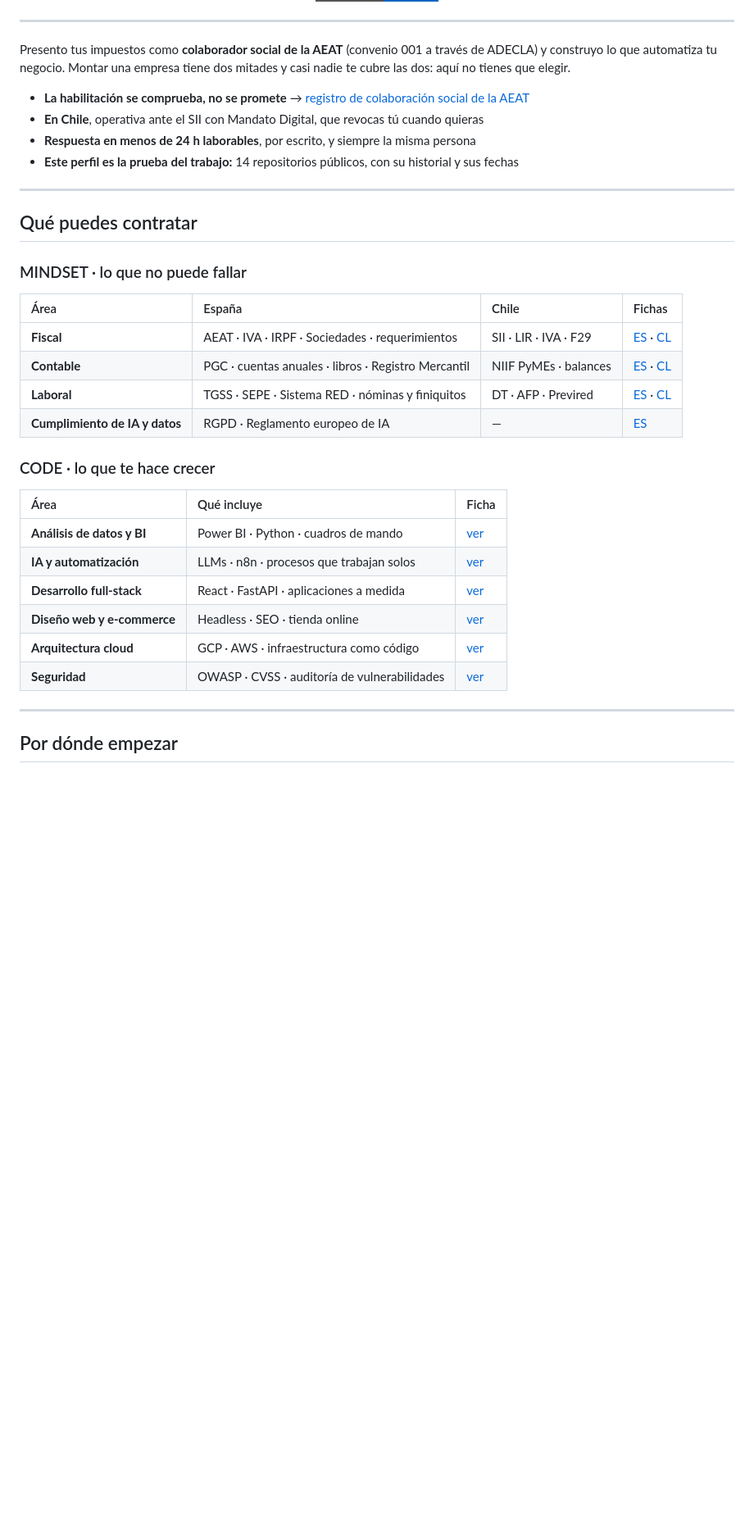
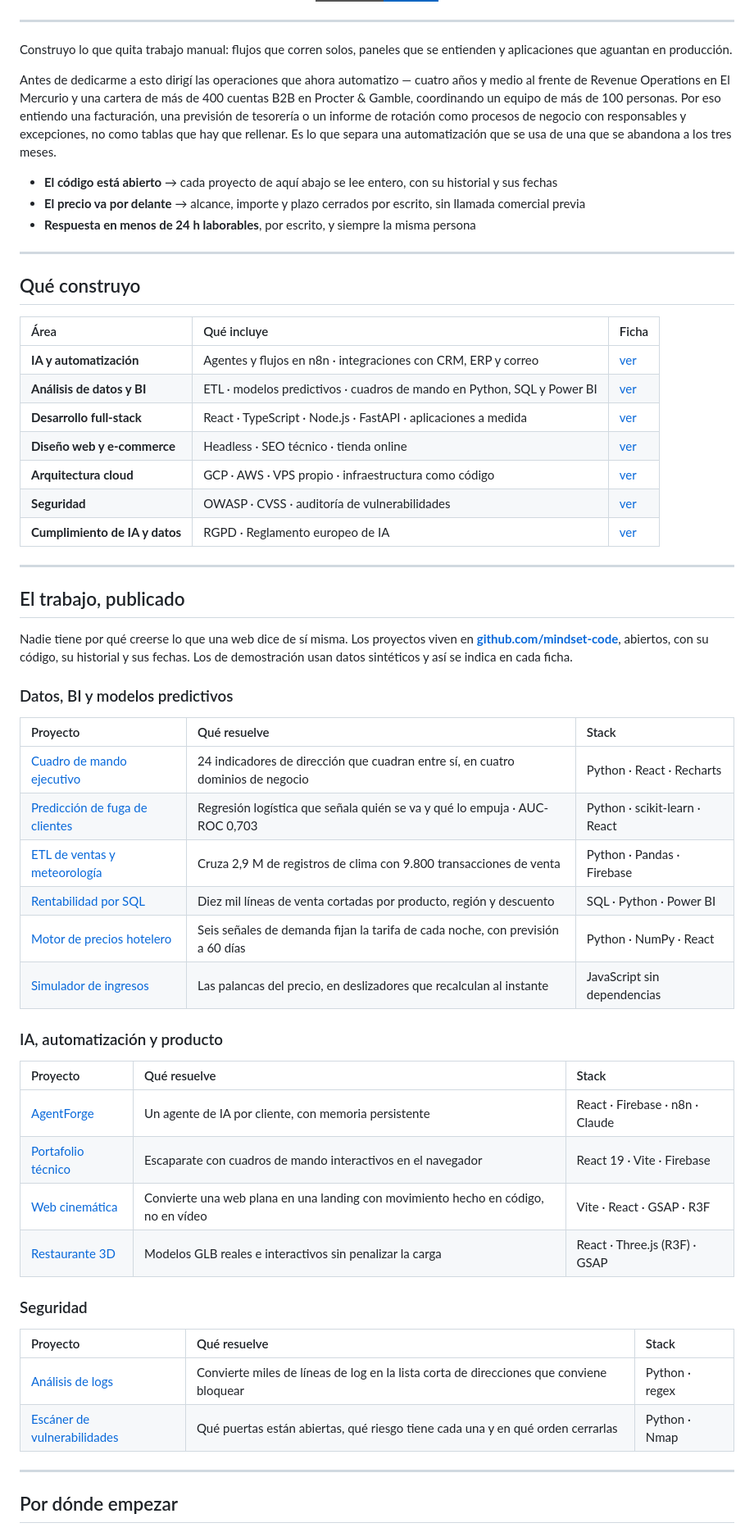
Before and after one commit to Guillermo1987/Guillermo1987, a Markdown page: README.md, the part around one of its changes. Shown at 82% size. Rendered like a GitHub page; badges without logos; blank space fills up the shorter version.

```diff
--- a/README.md
+++ b/README.md
@@ -14,38 +14,68 @@
 
 ---
 
-Presento tus impuestos como **colaborador social de la AEAT** (convenio 001 a través de ADECLA)
-y construyo lo que automatiza tu negocio. Montar una empresa tiene dos mitades y casi nadie te
-cubre las dos: aquí no tienes que elegir.
+Construyo lo que quita trabajo manual: flujos que corren solos, paneles que se entienden
+y aplicaciones que aguantan en producción.
 
-- **La habilitación se comprueba, no se promete** → [registro de colaboración social de la AEAT](https://sede.agenciatributaria.gob.es/Sede/colaborar-agencia-tributaria/colaboracion-social.html)
-- **En Chile**, operativa ante el SII con Mandato Digital, que revocas tú cuando quieras
+Antes de dedicarme a esto dirigí las operaciones que ahora automatizo — cuatro años y medio
+al frente de Revenue Operations en El Mercurio y una cartera de más de 400 cuentas B2B en
+Procter & Gamble, coordinando un equipo de más de 100 personas. Por eso entiendo una
+facturación, una previsión de tesorería o un informe de rotación como procesos de negocio con
+responsables y excepciones, no como tablas que hay que rellenar. Es lo que separa una
+automatización que se usa de una que se abandona a los tres meses.
+
+- **El código está abierto** → cada proyecto de aquí abajo se lee entero, con su historial y sus fechas
+- **El precio va por delante** → alcance, importe y plazo cerrados por escrito, sin llamada comercial previa
 - **Respuesta en menos de 24 h laborables**, por escrito, y siempre la misma persona
-- **Este perfil es la prueba del trabajo:** 14 repositorios públicos, con su historial y sus fechas
 
 ---
 
-## Qué puedes contratar
-
-### MINDSET · lo que no puede fallar
-
-| Área | España | Chile | Fichas |
-| :--- | :--- | :--- | :--- |
-| **Fiscal** | AEAT · IVA · IRPF · Sociedades · requerimientos | SII · LIR · IVA · F29 | [ES](https://mindset-code.com/es/services/tributacion) · [CL](https://mindset-code.com/cl/services/tributacion) |
-| **Contable** | PGC · cuentas anuales · libros · Registro Mercantil | NIIF PyMEs · balances | [ES](https://mindset-code.com/es/services/contabilidad) · [CL](https://mindset-code.com/cl/services/contabilidad) |
-| **Laboral** | TGSS · SEPE · Sistema RED · nóminas y finiquitos | DT · AFP · Previred | [ES](https://mindset-code.com/es/services/laboral) · [CL](https://mindset-code.com/cl/services/laboral) |
-| **Cumplimiento de IA y datos** | RGPD · Reglamento europeo de IA | — | [ES](https://mindset-code.com/es/services/cumplimiento-ia-datos) |
-
-### CODE · lo que te hace crecer
+## Qué construyo
 
 | Área | Qué incluye | Ficha |
 | :--- | :--- | :--- |
-| **Análisis de datos y BI** | Power BI · Python · cuadros de mando | [ver](https://mindset-code.com/es/services/analisis-datos-bi) |
-| **IA y automatización** | LLMs · n8n · procesos que trabajan solos | [ver](https://mindset-code.com/es/services/ia-automatizacion) |
-| **Desarrollo full-stack** | React · FastAPI · aplicaciones a medida | [ver](https://mindset-code.com/es/services/desarrollo-full-stack) |
-| **Diseño web y e-commerce** | Headless · SEO · tienda online | [ver](https://mindset-code.com/es/services/diseno-web) |
-| **Arquitectura cloud** | GCP · AWS · infraestructura como código | [ver](https://mindset-code.com/es/services/arquitectura-cloud) |
+| **IA y automatización** | Agentes y flujos en n8n · integraciones con CRM, ERP y correo | [ver](https://mindset-code.com/es/services/ia-automatizacion) |
+| **Análisis de datos y BI** | ETL · modelos predictivos · cuadros de mando en Python, SQL y Power BI | [ver](https://mindset-code.com/es/services/analisis-datos-bi) |
+| **Desarrollo full-stack** | React · TypeScript · Node.js · FastAPI · aplicaciones a medida | [ver](https://mindset-code.com/es/services/desarrollo-full-stack) |
+| **Diseño web y e-commerce** | Headless · SEO técnico · tienda online | [ver](https://mindset-code.com/es/services/diseno-web) |
+| **Arquitectura cloud** | GCP · AWS · VPS propio · infraestructura como código | [ver](https://mindset-code.com/es/services/arquitectura-cloud) |
 | **Seguridad** | OWASP · CVSS · auditoría de vulnerabilidades | [ver](https://mindset-code.com/es/services/seguridad) |
+| **Cumplimiento de IA y datos** | RGPD · Reglamento europeo de IA | [ver](https://mindset-code.com/es/services/cumplimiento-ia-datos) |
+
+---
+
+## El trabajo, publicado
+
+Nadie tiene por qué creerse lo que una web dice de sí misma. Los proyectos viven en
+**[github.com/mindset-code](https://github.com/mindset-code)**, abiertos, con su código,
+su historial y sus fechas. Los de demostración usan datos sintéticos y así se indica en cada ficha.
+
+### Datos, BI y modelos predictivos
+
+| Proyecto | Qué resuelve | Stack |
+| :--- | :--- | :--- |
+| [Cuadro de mando ejecutivo](https://github.com/mindset-code/project-executive-dashboard-data) | 24 indicadores de dirección que cuadran entre sí, en cuatro dominios de negocio | Python · React · Recharts |
+| [Predicción de fuga de clientes](https://github.com/mindset-code/project-churn-analysis) | Regresión logística que señala quién se va y qué lo empuja · AUC-ROC 0,703 | Python · scikit-learn · React |
+| [ETL de ventas y meteorología](https://github.com/mindset-code/project-sales-weather-etl) | Cruza 2,9 M de registros de clima con 9.800 transacciones de venta | Python · Pandas · Firebase |
+| [Rentabilidad por SQL](https://github.com/mindset-code/project-sales-optimization-sql) | Diez mil líneas de venta cortadas por producto, región y descuento | SQL · Python · Power BI |
+| [Motor de precios hotelero](https://github.com/mindset-code/project-hotel-pricing-engine) | Seis señales de demanda fijan la tarifa de cada noche, con previsión a 60 días | Python · NumPy · React |
+| [Simulador de ingresos](https://github.com/mindset-code/project-revenue-management-web) | Las palancas del precio, en deslizadores que recalculan al instante | JavaScript sin dependencias |
+
+### IA, automatización y producto
+
+| Proyecto | Qué resuelve | Stack |
+| :--- | :--- | :--- |
+| [AgentForge](https://github.com/mindset-code/agentforge) | Un agente de IA por cliente, con memoria persistente | React · Firebase · n8n · Claude |
+| [Portafolio técnico](https://github.com/mindset-code/project-portfolio) | Escaparate con cuadros de mando interactivos en el navegador | React 19 · Vite · Firebase |
+| [Web cinemática](https://github.com/mindset-code/cinematic-web-service) | Convierte una web plana en una landing con movimiento hecho en código, no en vídeo | Vite · React · GSAP · R3F |
+| [Restaurante 3D](https://github.com/mindset-code/burger-house-3d) | Modelos GLB reales e interactivos sin penalizar la carga | React · Three.js (R3F) · GSAP |
+
+### Seguridad
+
+| Proyecto | Qué resuelve | Stack |
+| :--- | :--- | :--- |
+| [Análisis de logs](https://github.com/mindset-code/project-security-log-analysis) | Convierte miles de líneas de log en la lista corta de direcciones que conviene bloquear | Python · regex |
+| [Escáner de vulnerabilidades](https://github.com/mindset-code/project-vulnerability-scanner) | Qué puertas están abiertas, qué riesgo tiene cada una y en qué orden cerrarlas | Python · Nmap |
 
 ---
 
```
Also changed, not shown: other parts of README.md (+27 -54 lines).
